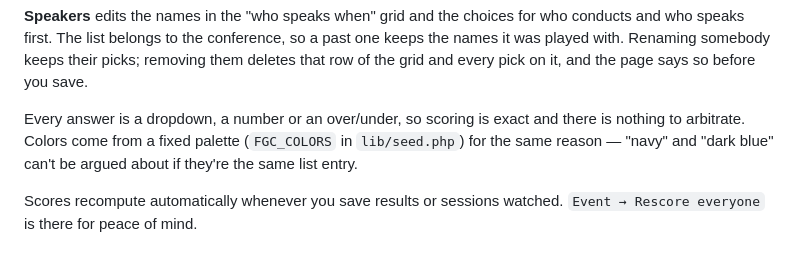
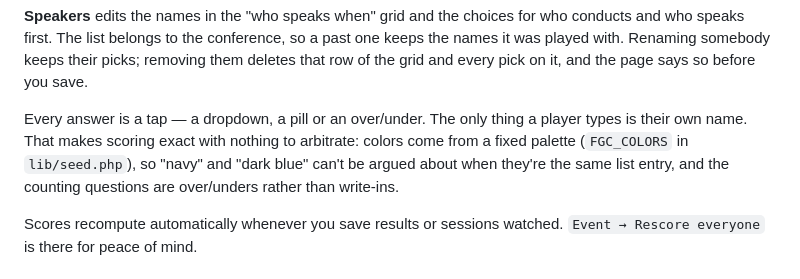
Before and after one commit to kurtisreed/fantasygeneralconference, a Markdown page: README.md, the part around the change. GitHub-like rendering.

Commit message:
README still said an answer could be a number
Co-Authored-By: Claude Opus 5 <noreply@anthropic.com>

```diff
--- a/README.md
+++ b/README.md
@@ -112,10 +112,11 @@ past one keeps the names it was played with. Renaming somebody keeps their
 picks; removing them deletes that row of the grid and every pick on it, and
 the page says so before you save.
 
-Every answer is a dropdown, a number or an over/under, so scoring is exact and
-there is nothing to arbitrate. Colors come from a fixed palette
-(`FGC_COLORS` in `lib/seed.php`) for the same reason — "navy" and "dark blue"
-can't be argued about if they're the same list entry.
+Every answer is a tap — a dropdown, a pill or an over/under. The only thing a
+player types is their own name. That makes scoring exact with nothing to
+arbitrate: colors come from a fixed palette (`FGC_COLORS` in `lib/seed.php`),
+so "navy" and "dark blue" can't be argued about when they're the same list
+entry, and the counting questions are over/unders rather than write-ins.
 
 Scores recompute automatically whenever you save results or sessions watched.
 `Event → Rescore everyone` is there for peace of mind.
```
